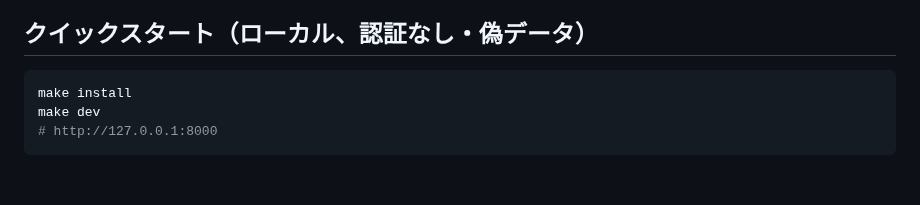
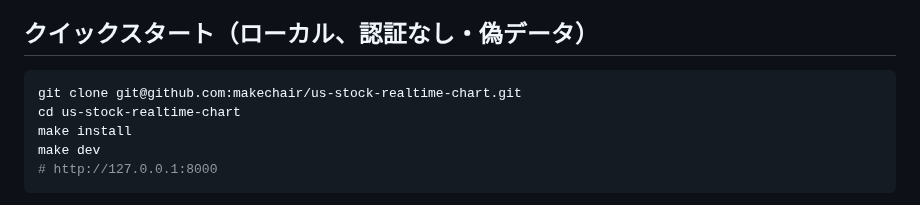
Before and after one commit to makechair/spelling-inconsistencies, a Markdown page: README.md, the part around one of its changes. GitHub-like rendering; blank space fills up the shorter version.

````diff
--- a/README.md
+++ b/README.md
@@ -22,6 +24,8 @@
 ## クイックスタート（ローカル、認証なし・偽データ）
 
 ```bash
+git clone git@github.com:makechair/us-stock-realtime-chart.git
+cd us-stock-realtime-chart
 make install
 make dev
 # http://127.0.0.1:8000
````
Also changed, not shown: other parts of README.md (+2 -0 lines), docs/aws-deployment.md (+1 -1 lines), docs/deployment.md (+18 -6 lines).
